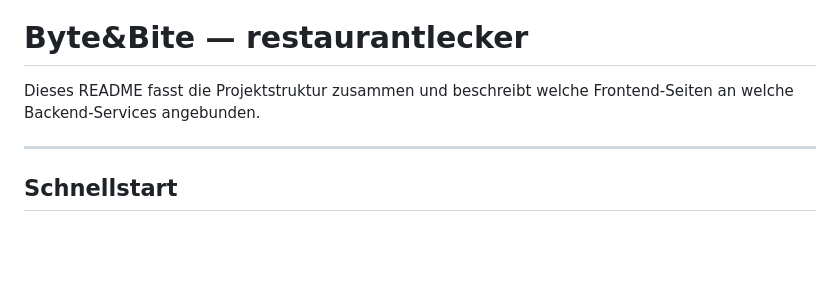
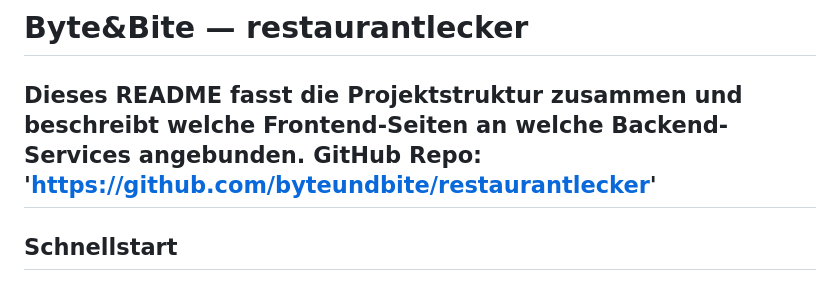
Before and after one commit to byteundbite/restaurantlecker, a Markdown page: README.md, the part around the change. Drawn GitHub-style; blank space fills up the shorter version.

Commit message:
Add GitHub repository link
Added GitHub repository link to README.

```diff
--- a/README.md
+++ b/README.md
@@ -1,7 +1,7 @@
 # Byte&Bite — restaurantlecker
 
 Dieses README fasst die Projektstruktur zusammen und beschreibt welche Frontend-Seiten an welche Backend-Services angebunden.
-
+GitHub Repo: 'https://github.com/byteundbite/restaurantlecker'
 ---
 
 ## Schnellstart
```
